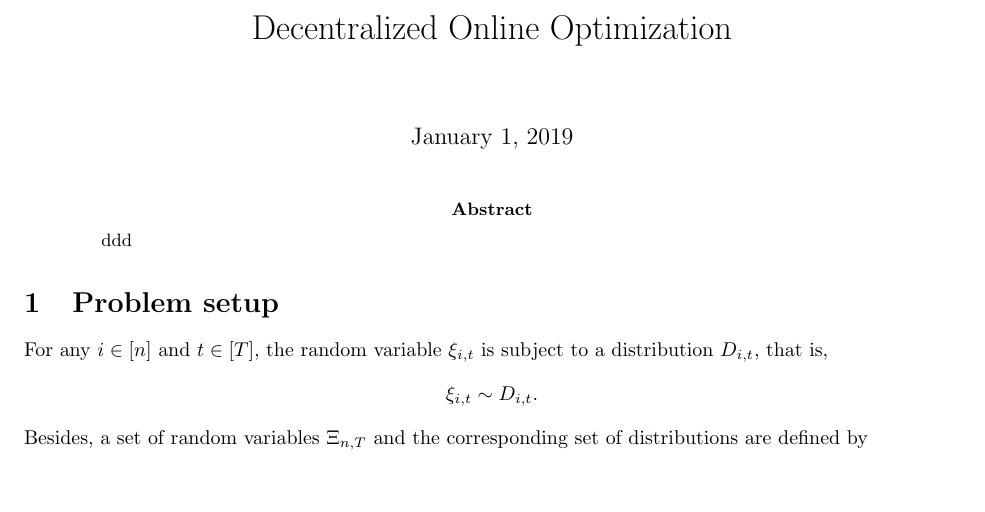
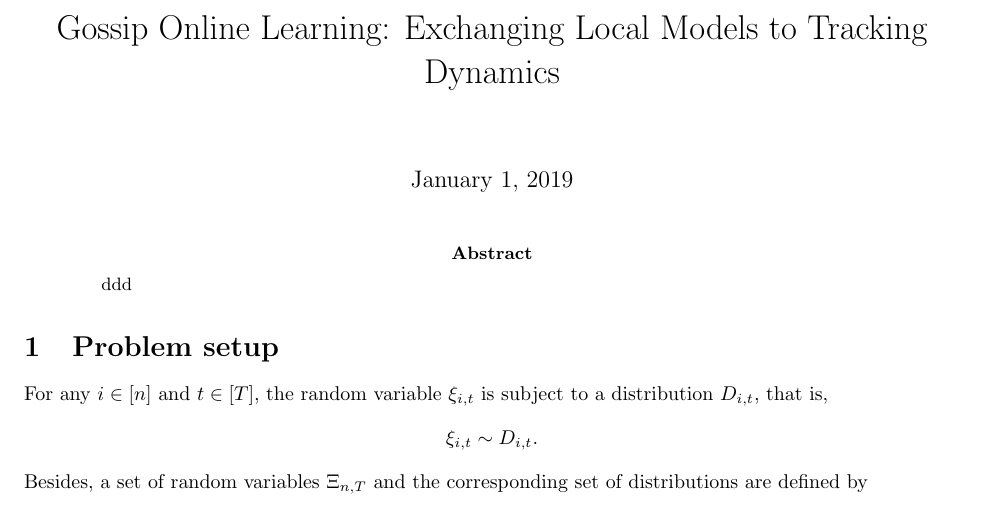
Before and after one commit to YaweiZhao/on-linear-speedup-decentralized-online-optimization, a LaTeX paper (main.tex): part of page 1 of 15, cut at the place of the change, the shorter picture padded with empty space. Compiled offline with pdfLaTeX.

Commit message:
Updates from ShareLaTeX

```diff
--- a/main.tex
+++ b/main.tex
@@ -51,7 +51,7 @@
 
 %\twocolumn[
 
-\title{Decentralized Online Optimization}
+\title{Gossip Online Learning: Exchanging Local Models to Tracking Dynamics}
 
 \begin{document}
 
```
